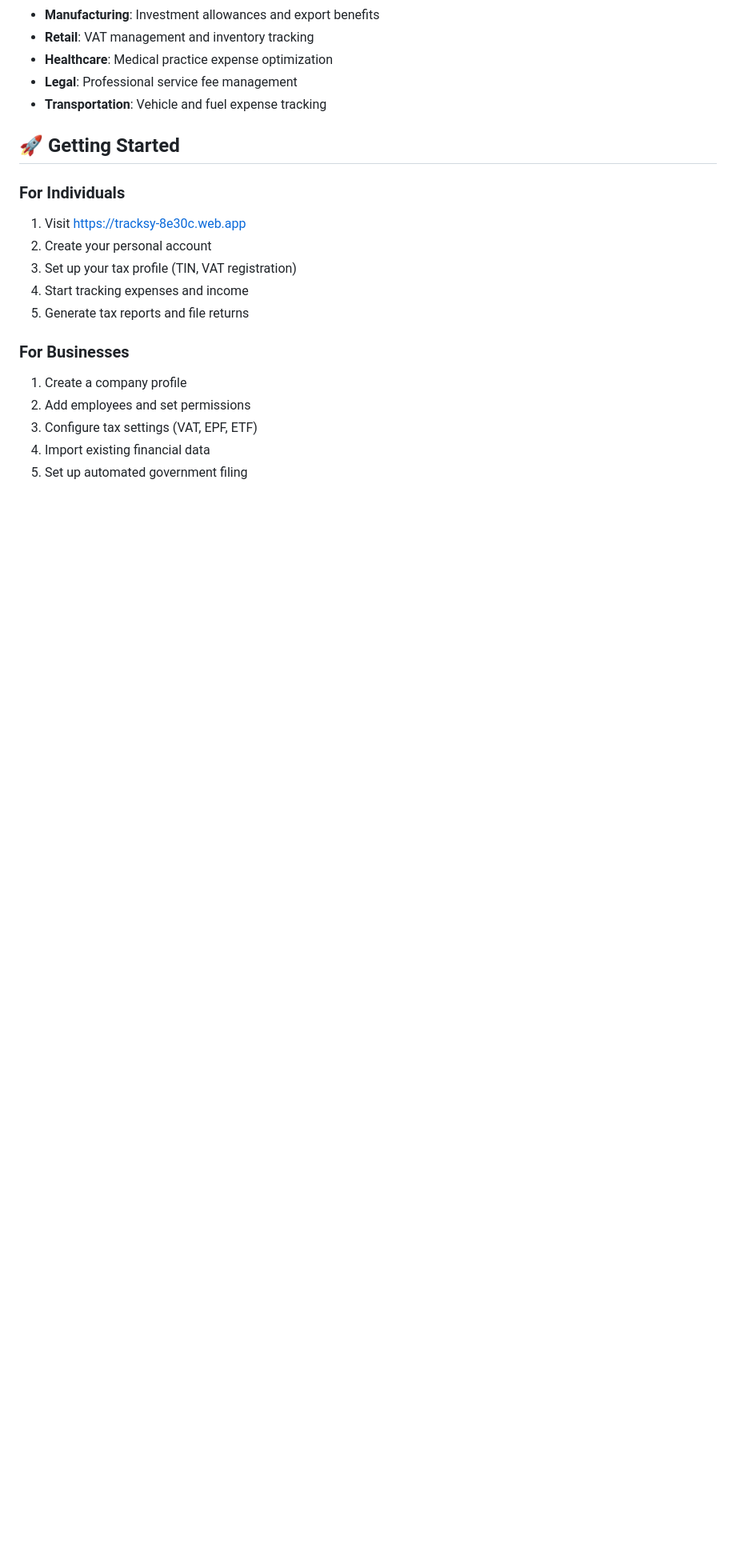
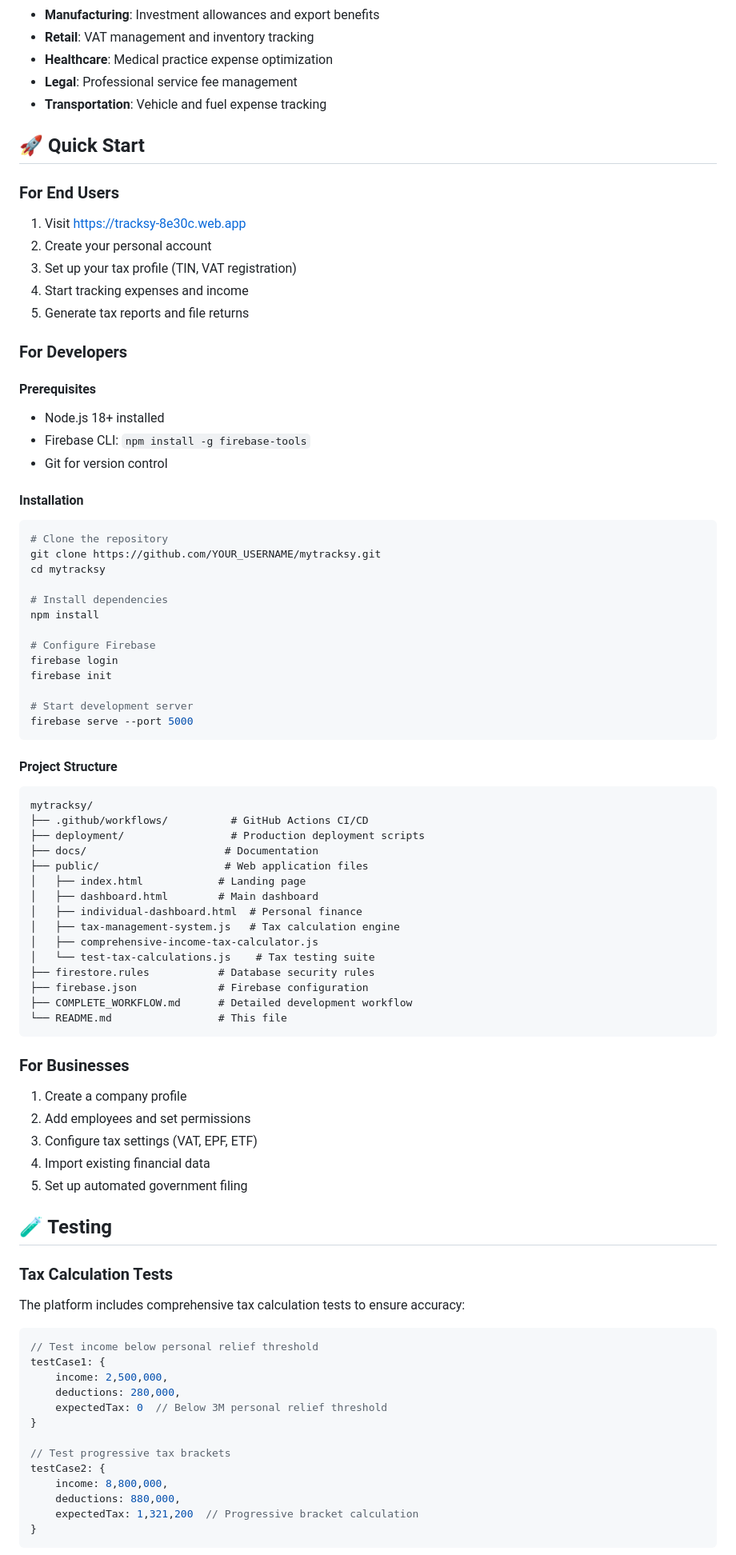
Before and after one commit to nanthan77/mytracksy, a Markdown page: README.md, the part around one of its changes. Shown at 80% size. GitHub-like rendering; blank space fills up the shorter version.

````diff
--- a/README.md
+++ b/README.md
@@ -92,14 +109,57 @@ MyTracksy is a comprehensive financial intelligence platform specifically design
 - **Legal**: Professional service fee management
 - **Transportation**: Vehicle and fuel expense tracking
 
-## 🚀 Getting Started
+## 🚀 Quick Start
 
-### For Individuals
+### For End Users
 1. Visit [https://tracksy-8e30c.web.app](https://tracksy-8e30c.web.app)
 2. Create your personal account
 3. Set up your tax profile (TIN, VAT registration)
 4. Start tracking expenses and income
 5. Generate tax reports and file returns
+
+### For Developers
+
+#### Prerequisites
+- Node.js 18+ installed
+- Firebase CLI: `npm install -g firebase-tools`
+- Git for version control
+
+#### Installation
+```bash
+# Clone the repository
+git clone https://github.com/YOUR_USERNAME/mytracksy.git
+cd mytracksy
+
+# Install dependencies
+npm install
+
+# Configure Firebase
+firebase login
+firebase init
+
+# Start development server
+firebase serve --port 5000
+```
+
+#### Project Structure
+```
+mytracksy/
+├── .github/workflows/          # GitHub Actions CI/CD
+├── deployment/                 # Production deployment scripts
+├── docs/                      # Documentation
+├── public/                    # Web application files
+│   ├── index.html            # Landing page
+│   ├── dashboard.html        # Main dashboard
+│   ├── individual-dashboard.html  # Personal finance
+│   ├── tax-management-system.js   # Tax calculation engine
+│   ├── comprehensive-income-tax-calculator.js
+│   └── test-tax-calculations.js    # Tax testing suite
+├── firestore.rules           # Database security rules
+├── firebase.json             # Firebase configuration
+├── COMPLETE_WORKFLOW.md      # Detailed development workflow
+└── README.md                 # This file
+```
 
 ### For Businesses
 1. Create a company profile
@@ -107,3 +167,25 @@ MyTracksy is a comprehensive financial intelligence platform specifically design
 3. Configure tax settings (VAT, EPF, ETF)
 4. Import existing financial data
 5. Set up automated government filing
+
+## 🧪 Testing
+
+### Tax Calculation Tests
+The platform includes comprehensive tax calculation tests to ensure accuracy:
+
+```javascript
+// Test income below personal relief threshold
+testCase1: {
+    income: 2,500,000,
+    deductions: 280,000,
+    expectedTax: 0  // Below 3M personal relief threshold
+}
+
+// Test progressive tax brackets
+testCase2: {
+    income: 8,800,000,
+    deductions: 880,000,
+    expectedTax: 1,321,200  // Progressive bracket calculation
+}
+```
+
````
Also changed, not shown: other parts of README.md (+113 -3 lines).
